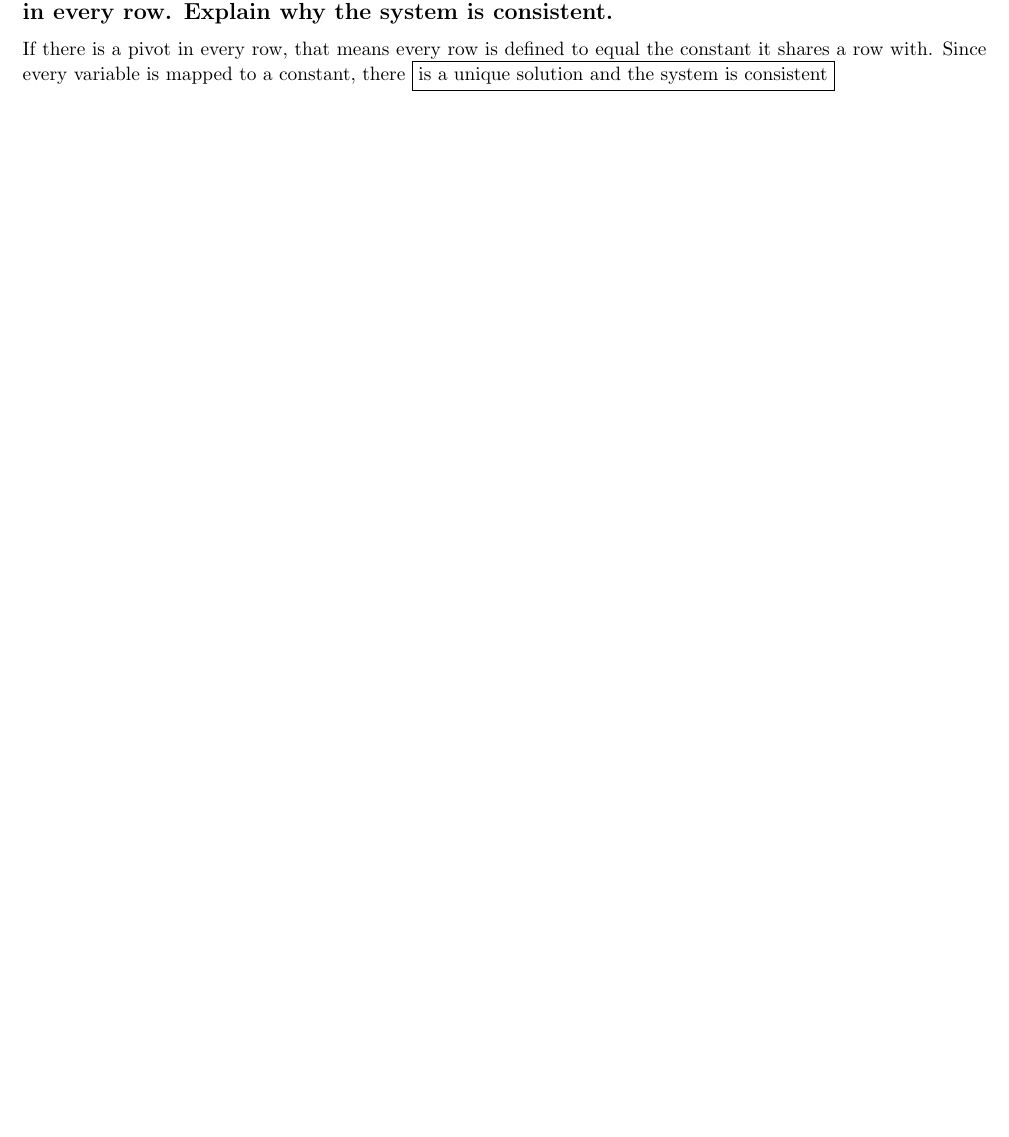
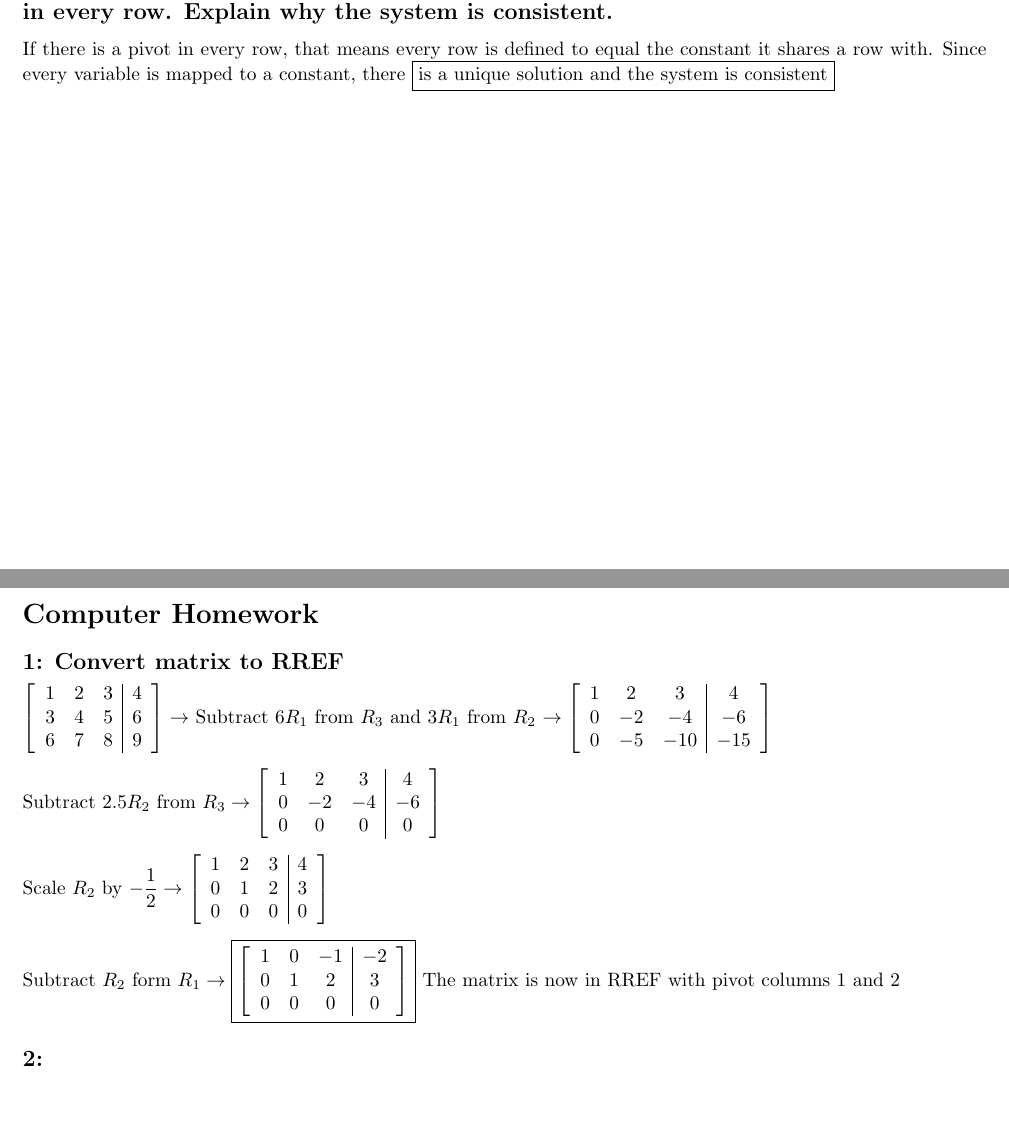
Before and after one commit to tpate0562/Math-5-Homework, a LaTeX problem sheet (MATH 5 Homework 1.2/RH 1.2.tex): part of page 2 of 2 before the commit and two parts of pages 2 and 3 of 3 after it, the two joined at a grey line, cut so that both start at the same text, the shorter picture padded with empty space. Compiled offline with pdfLaTeX.

Commit message:
Push for now

```diff
--- a/MATH 5 Homework 1.2/RH 1.2.tex
+++ b/MATH 5 Homework 1.2/RH 1.2.tex
@@ -117,9 +117,38 @@ At $h=9$ and $k=6$ the two equations will be scalar multiples of each other, mea
 \subsection*{35: Suppose a $3\times 5$ \textit{coeﬃcient} matrix for a system has three pivot columns. Is the system consistent? Why or why not?}
 3 Rows $\times$ 5 Columns means there will be 5 variables and only 3 equations to relate the variables to each other. Since there are 5 variables but 3 equations and 3 pivot points, we know there are 2 free variables, which means \boxed{$the system could have an infinite solution set, meaning it is consistent$}
 \subsection*{37: Suppose the coeﬃcient matrix of a system of linear equations has a pivot position in every row. Explain why the system is consistent.}
-If there is a pivot in every row, that means every row is defined to equal the constant it shares a row with. Since every variable is mapped to a constant, there \boxed{$is a unique solution and the system is consistent$}
+If there is a pivot in every row, that means every row is defined to equal the constant it shares a row with. Since every variable is mapped to a constant, there \boxed{$is a unique solution and the system is consistent$}\\
+\pagebreak
 
-
-
-
+\section*{Computer Homework}
+\subsection*{1: Convert matrix to RREF}
+$\left[\begin{array}{ccc|c}
+    1 & 2 & 3 & 4 \\
+    3& 4 & 5 & 6 \\
+    6 & 7 & 8 & 9
+\end{array}\right]
+\rightarrow$ Subtract $6R_1$ from $R_3$ and $3R_1$ from $R_2$ $\rightarrow
+\left[\begin{array}{ccc|c}
+    1 & 2 & 3 & 4 \\
+    0 & -2 & -4 & -6 \\
+    0 & -5 & -10 & -15
+\end{array}\right]$ \\[0.1in] Subtract $2.5R_2$ from $R_3 \rightarrow
+\left[\begin{array}{ccc|c}
+    1 & 2 & 3 & 4 \\
+    0 & -2 & -4 & -6 \\
+    0 & 0 & 0 & 0
+\end{array}\right]$ \\[0.1in] Scale $R_2$ by $-\frac{1}{2} \rightarrow
+\left[\begin{array}{ccc|c}
+    1 & 2 & 3 & 4 \\
+    0 & 1 & 2 & 3 \\
+    0 & 0 & 0 & 0
+\end{array}\right]
+$\\[0.1in] Subtract $R_2$ form $R_1\rightarrow
+\boxed{\left[\begin{array}{ccc|c}
+    1 & 0 & -1 & -2 \\
+    0 & 1 & 2 & 3 \\
+    0 & 0 & 0 & 0
+\end{array}\right]}
+$ The matrix is now in RREF with pivot columns 1 and 2
+\subsection*{2: }
 \end{document}
```
Also changed, not shown: MATH 5 Homework 1.2/RH 1.2.pdf, 5 other files.
